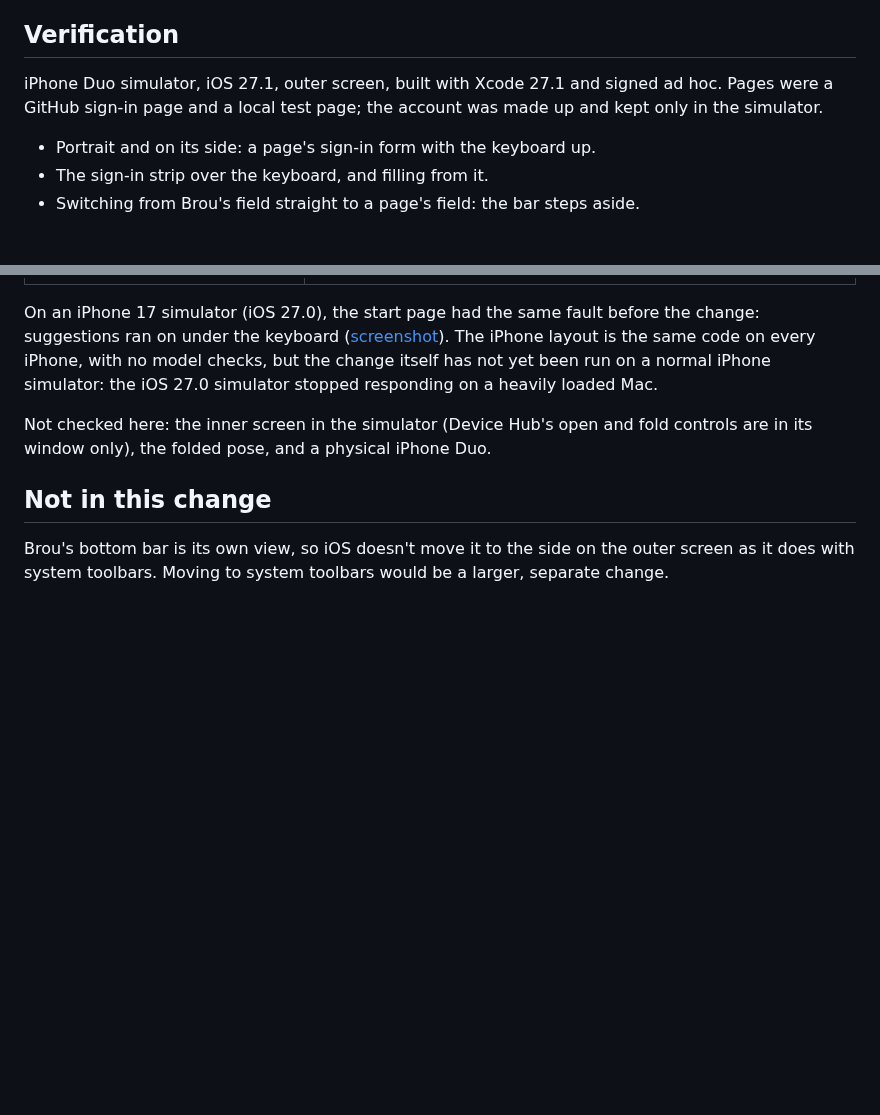
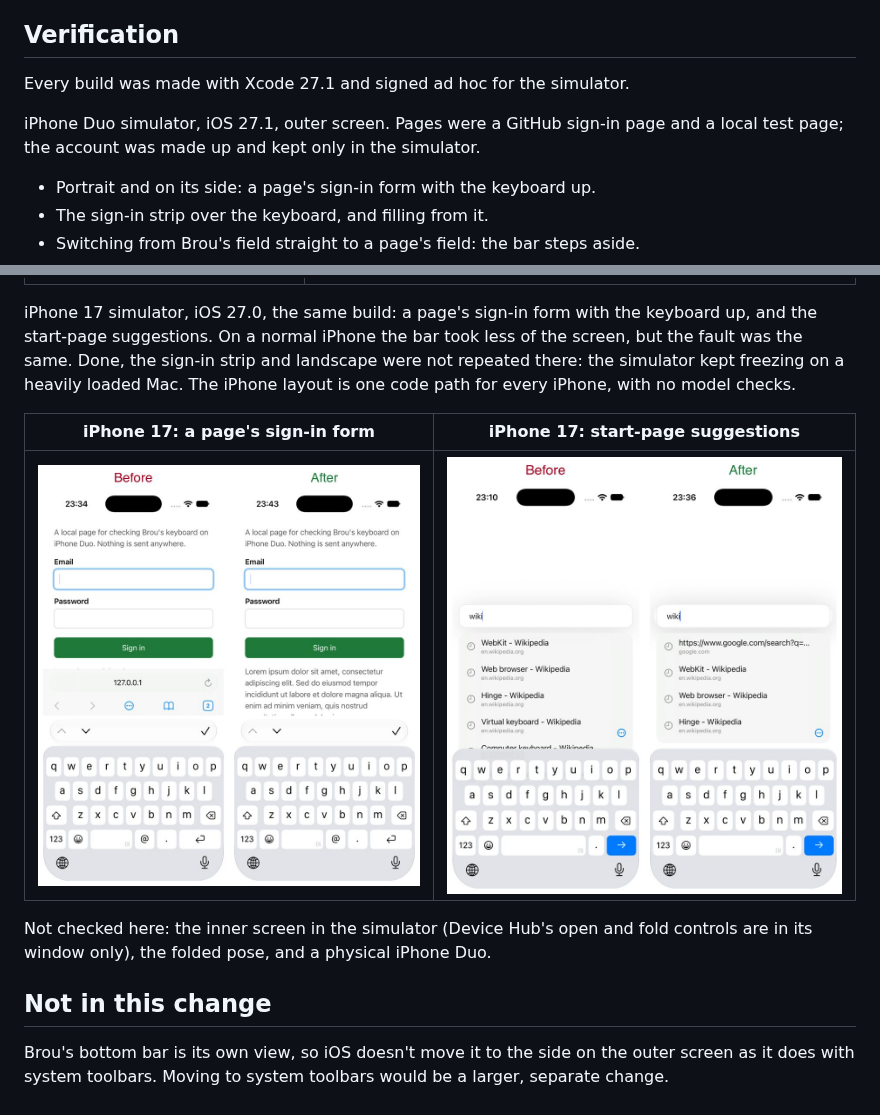
Before and after one commit to victorcorreal/brou-ios, a Markdown page: Docs/IPHONE_DUO.md, 2 parts joined by grey strips. GitHub-like rendering; pictures changed too: Docs/iphone-duo/iphone17-start.jpg (added), Docs/iphone-duo/iphone17-webform.jpg (added); blank space fills up the shorter version.

Commit message:
Add the iPhone 17 before/after screenshots
Co-Authored-By: Claude Opus 5.5 <noreply@anthropic.com>

```diff
--- a/Docs/IPHONE_DUO.md
+++ b/Docs/IPHONE_DUO.md
@@ -25,7 +25,9 @@ With a hardware keyboard, iOS shows only WebKit's form bar, and Brou's bar stays
 
 ## Verification
 
-iPhone Duo simulator, iOS 27.1, outer screen, built with Xcode 27.1 and signed ad hoc. Pages were a GitHub sign-in page and a local test page; the account was made up and kept only in the simulator.
+Every build was made with Xcode 27.1 and signed ad hoc for the simulator.
+
+iPhone Duo simulator, iOS 27.1, outer screen. Pages were a GitHub sign-in page and a local test page; the account was made up and kept only in the simulator.
 
 - Portrait and on its side: a page's sign-in form with the keyboard up.
 - The sign-in strip over the keyboard, and filling from it.
@@ -42,7 +44,11 @@ iPhone Duo simulator, iOS 27.1, outer screen, built with Xcode 27.1 and signed a
 | --- | --- |
 | ![Sign-in strip](iphone-duo/duo-closed-loginstrip.jpg) | ![Suggestions](iphone-duo/duo-closed-landscape-start.jpg) |
 
-On an iPhone 17 simulator (iOS 27.0), the start page had the same fault before the change: suggestions ran on under the keyboard ([screenshot](iphone-duo/iphone17-start-before.jpg)). The iPhone layout is the same code on every iPhone, with no model checks, but the change itself has not yet been run on a normal iPhone simulator: the iOS 27.0 simulator stopped responding on a heavily loaded Mac.
+iPhone 17 simulator, iOS 27.0, the same build: a page's sign-in form with the keyboard up, and the start-page suggestions. On a normal iPhone the bar took less of the screen, but the fault was the same. Done, the sign-in strip and landscape were not repeated there: the simulator kept freezing on a heavily loaded Mac. The iPhone layout is one code path for every iPhone, with no model checks.
+
+| iPhone 17: a page's sign-in form | iPhone 17: start-page suggestions |
+| --- | --- |
+| ![Sign-in form](iphone-duo/iphone17-webform.jpg) | ![Suggestions](iphone-duo/iphone17-start.jpg) |
 
 Not checked here: the inner screen in the simulator (Device Hub's open and fold controls are in its window only), the folded pose, and a physical iPhone Duo.
 
```
Also changed, not shown: Docs/iphone-duo/iphone17-start-before.jpg (deleted).
